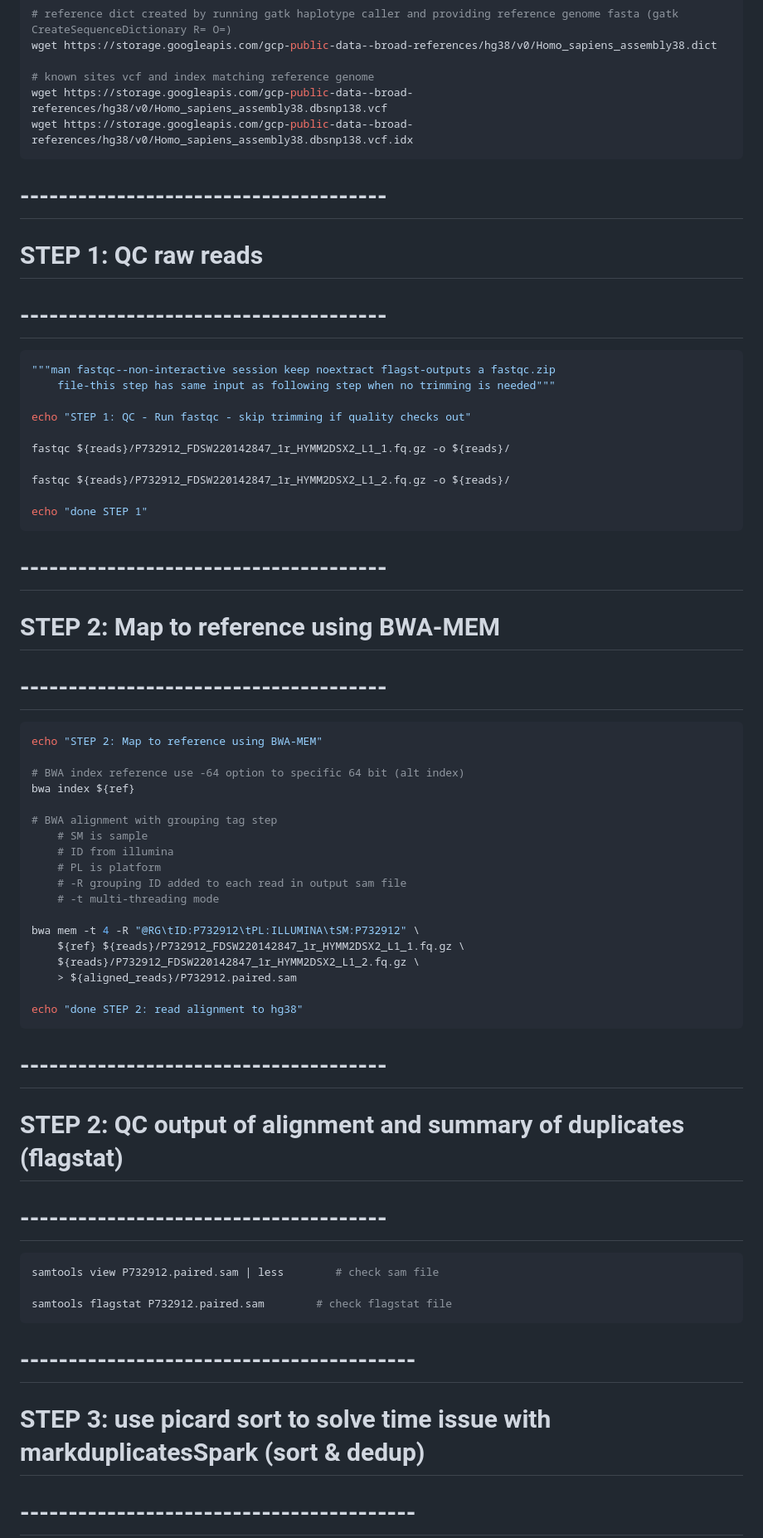
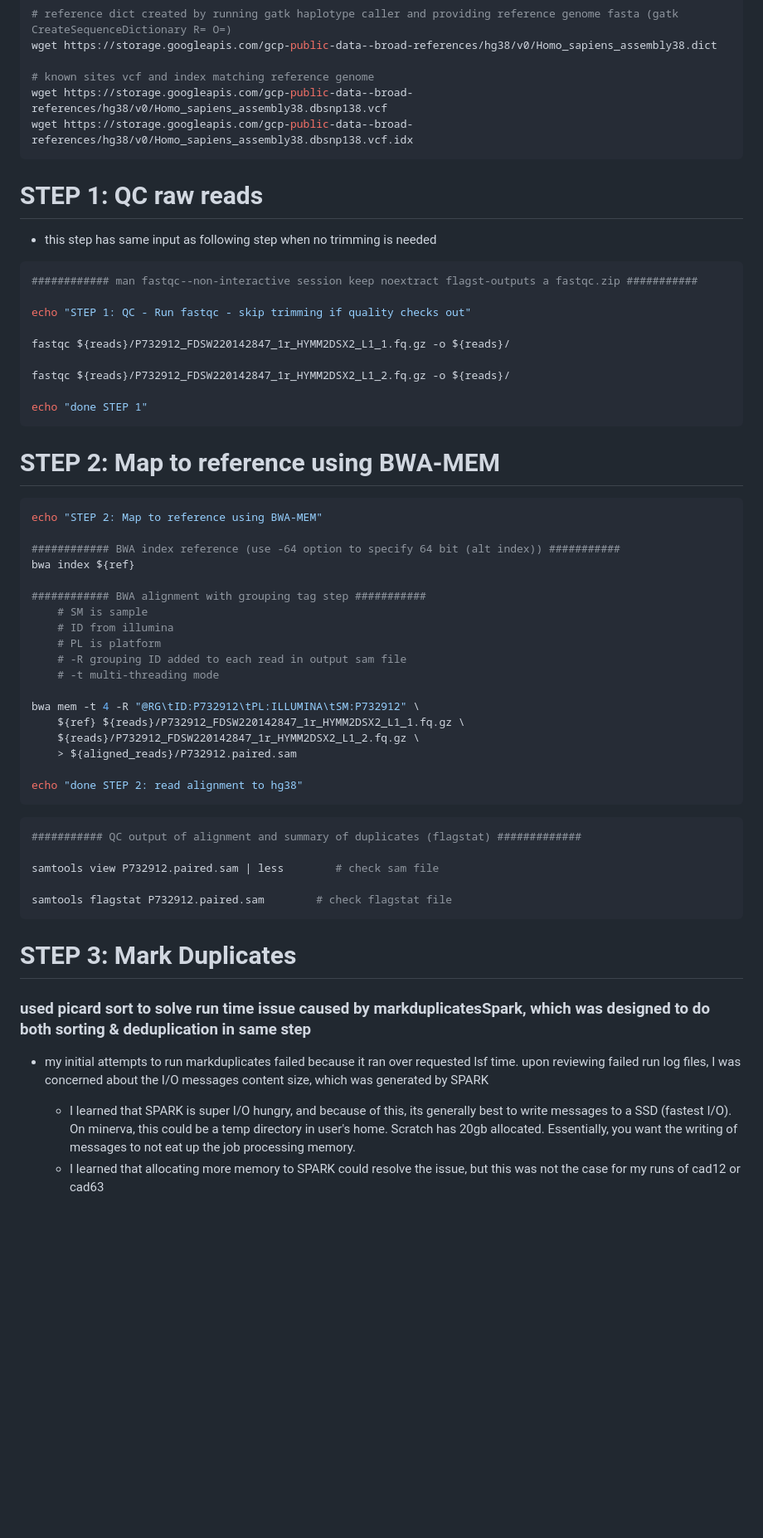
Before and after one commit to Mfpfox/WGS, a Markdown page: README.md, the part around one of its changes. Shown at 83% size. GitHub-like rendering; blank space fills up the shorter version.

````diff
--- a/README.md
+++ b/README.md
@@ -56,14 +51,11 @@ wget https://storage.googleapis.com/gcp-public-data--broad-references/hg38/v0/Ho
 ```
 
 
-# --------------------------------------
 # STEP 1: QC raw reads
-# --------------------------------------
-
+* this step has same input as following step when no trimming is needed
 
 ```bash
-"""man fastqc--non-interactive session keep noextract flagst-outputs a fastqc.zip
-    file-this step has same input as following step when no trimming is needed"""
+############ man fastqc--non-interactive session keep noextract flagst-outputs a fastqc.zip ###########
 
 echo "STEP 1: QC - Run fastqc - skip trimming if quality checks out"
 
@@ -76,17 +68,15 @@ echo "done STEP 1"
 
 
 
-# --------------------------------------
 # STEP 2: Map to reference using BWA-MEM
-# --------------------------------------
 
 ```bash
 echo "STEP 2: Map to reference using BWA-MEM"
 
-# BWA index reference use -64 option to specific 64 bit (alt index)
+############ BWA index reference (use -64 option to specify 64 bit (alt index)) ###########
 bwa index ${ref}
 
-# BWA alignment with grouping tag step
+############ BWA alignment with grouping tag step ###########
     # SM is sample
     # ID from illumina
     # PL is platform
@@ -101,12 +91,9 @@ bwa mem -t 4 -R "@RG\tID:P732912\tPL:ILLUMINA\tSM:P732912" \
 echo "done STEP 2: read alignment to hg38"
 ```
 
+```bash
+########### QC output of alignment and summary of duplicates (flagstat) #############
 
-# --------------------------------------
-# STEP 2: QC output of alignment and summary of duplicates (flagstat)
-# --------------------------------------
-
-```bash
 samtools view P732912.paired.sam | less        # check sam file
 
 samtools flagstat P732912.paired.sam        # check flagstat file
@@ -114,8 +101,10 @@ samtools flagstat P732912.paired.sam        # check flagstat file
 
 
 
+# STEP 3: Mark Duplicates
 
-# -----------------------------------------
-# STEP 3: use picard sort to solve time issue with markduplicatesSpark (sort & dedup)
-# -----------------------------------------
+### used picard sort to solve run time issue caused by markduplicatesSpark, which was designed to do both sorting & deduplication in same step
+* my initial attempts to run markduplicates failed because it ran over requested lsf time. upon reviewing failed run log files, I was  concerned about the I/O messages content size, which was generated by SPARK
+    * I learned that SPARK is super I/O hungry, and because of this, its generally best to write messages to a SSD (fastest I/O). On minerva, this could be a temp directory in user's home. Scratch has 20gb allocated. Essentially, you want the writing of messages to not eat up the job processing memory.
+    * I learned that allocating more memory to SPARK could resolve the issue, but this was not the case for my runs of cad12 or cad63
 
````
Also changed, not shown: other parts of README.md (+31 -59 lines).
